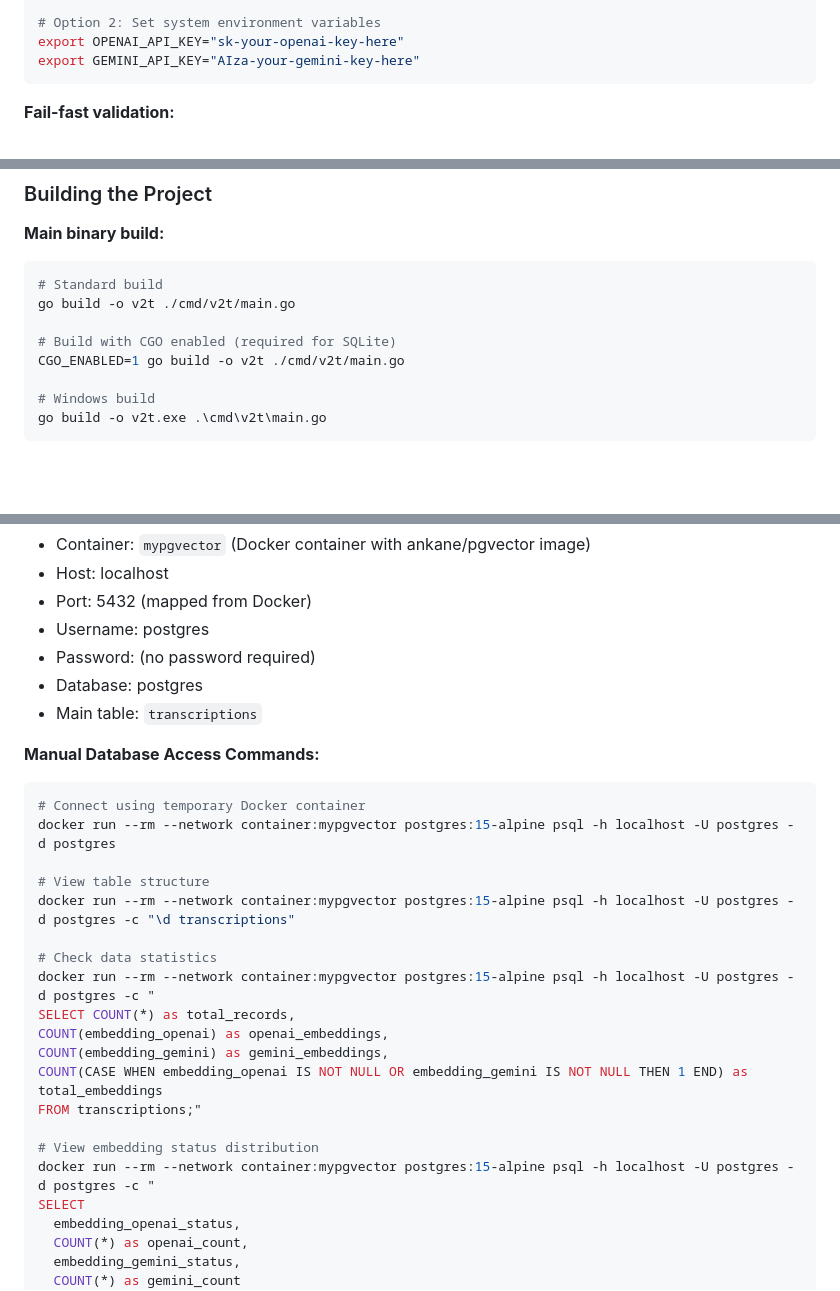
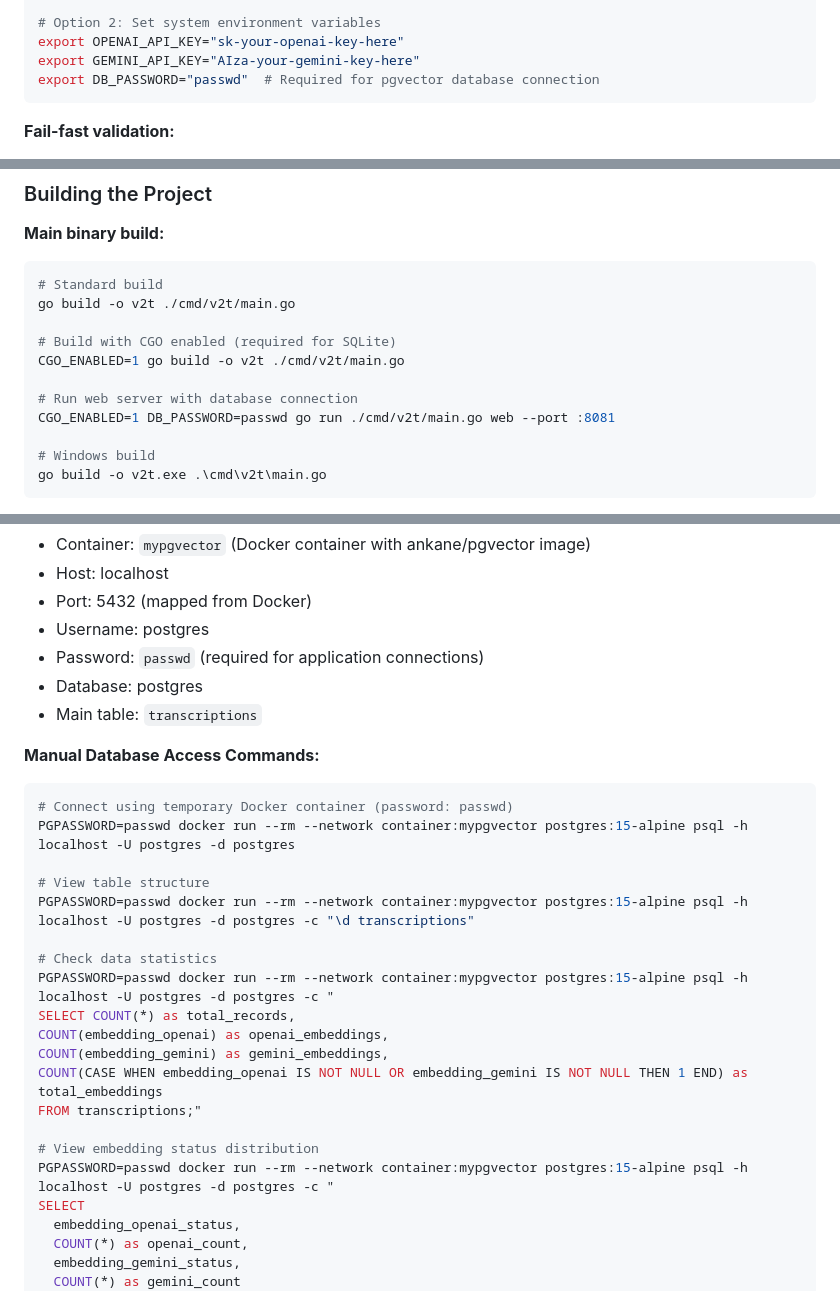
Before and after one commit to daymade/tiktok-whisper, a Markdown page: CLAUDE.md, 3 parts joined by grey strips. Rendered like a GitHub page; blank space fills up the shorter version.

Commit message:
docs: update database password configuration in CLAUDE.md
- Correct Database Connection Information to specify password: passwd
- Add DB_PASSWORD environment variable to setup instructions
- Update all PostgreSQL command examples with PGPASSWORD=passwd
- Add web server startup command with database configuration
- Fix inconsistency between docs and actual pgvector setup

🤖 Generated with [Claude Code](https://claude.ai/code)

Co-Authored-By: Claude <noreply@anthropic.com>

````diff
--- a/CLAUDE.md
+++ b/CLAUDE.md
@@ -32,6 +32,7 @@ echo "GEMINI_API_KEY=AIza-your-gemini-key-here" >> .env
 # Option 2: Set system environment variables
 export OPENAI_API_KEY="sk-your-openai-key-here"
 export GEMINI_API_KEY="AIza-your-gemini-key-here"
+export DB_PASSWORD="passwd"  # Required for pgvector database connection
 ```
 
 **Fail-fast validation:**
@@ -50,6 +51,9 @@ go build -o v2t ./cmd/v2t/main.go
 
 # Build with CGO enabled (required for SQLite)
 CGO_ENABLED=1 go build -o v2t ./cmd/v2t/main.go
+
+# Run web server with database connection
+CGO_ENABLED=1 DB_PASSWORD=passwd go run ./cmd/v2t/main.go web --port :8081
 
 # Windows build
 go build -o v2t.exe .\cmd\v2t\main.go
@@ -167,20 +171,20 @@ type TranscriptionDAO interface {
 - Host: localhost
 - Port: 5432 (mapped from Docker)
 - Username: postgres
-- Password: (no password required)
+- Password: `passwd` (required for application connections)
 - Database: postgres
 - Main table: `transcriptions`
 
 **Manual Database Access Commands:**
 ```bash
-# Connect using temporary Docker container
-docker run --rm --network container:mypgvector postgres:15-alpine psql -h localhost -U postgres -d postgres
+# Connect using temporary Docker container (password: passwd)
+PGPASSWORD=passwd docker run --rm --network container:mypgvector postgres:15-alpine psql -h localhost -U postgres -d postgres
 
 # View table structure
-docker run --rm --network container:mypgvector postgres:15-alpine psql -h localhost -U postgres -d postgres -c "\d transcriptions"
+PGPASSWORD=passwd docker run --rm --network container:mypgvector postgres:15-alpine psql -h localhost -U postgres -d postgres -c "\d transcriptions"
 
 # Check data statistics
-docker run --rm --network container:mypgvector postgres:15-alpine psql -h localhost -U postgres -d postgres -c "
+PGPASSWORD=passwd docker run --rm --network container:mypgvector postgres:15-alpine psql -h localhost -U postgres -d postgres -c "
 SELECT COUNT(*) as total_records,
 COUNT(embedding_openai) as openai_embeddings,
 COUNT(embedding_gemini) as gemini_embeddings,
@@ -188,7 +192,7 @@ COUNT(CASE WHEN embedding_openai IS NOT NULL OR embedding_gemini IS NOT NULL THE
 FROM transcriptions;"
 
 # View embedding status distribution
-docker run --rm --network container:mypgvector postgres:15-alpine psql -h localhost -U postgres -d postgres -c "
+PGPASSWORD=passwd docker run --rm --network container:mypgvector postgres:15-alpine psql -h localhost -U postgres -d postgres -c "
 SELECT
   embedding_openai_status,
   COUNT(*) as openai_count,
````
